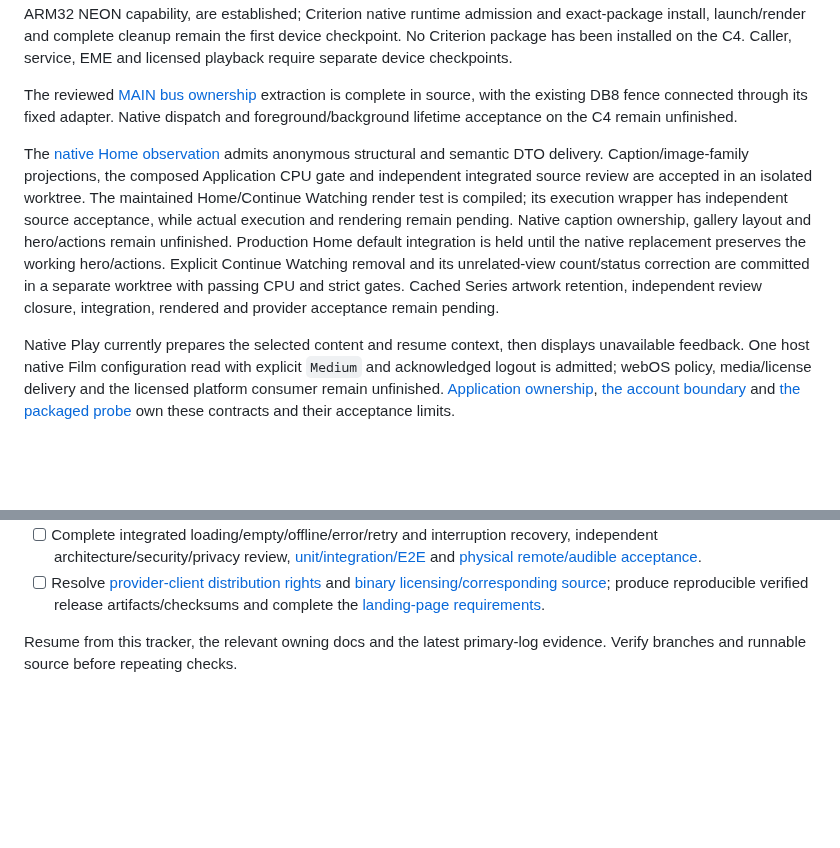
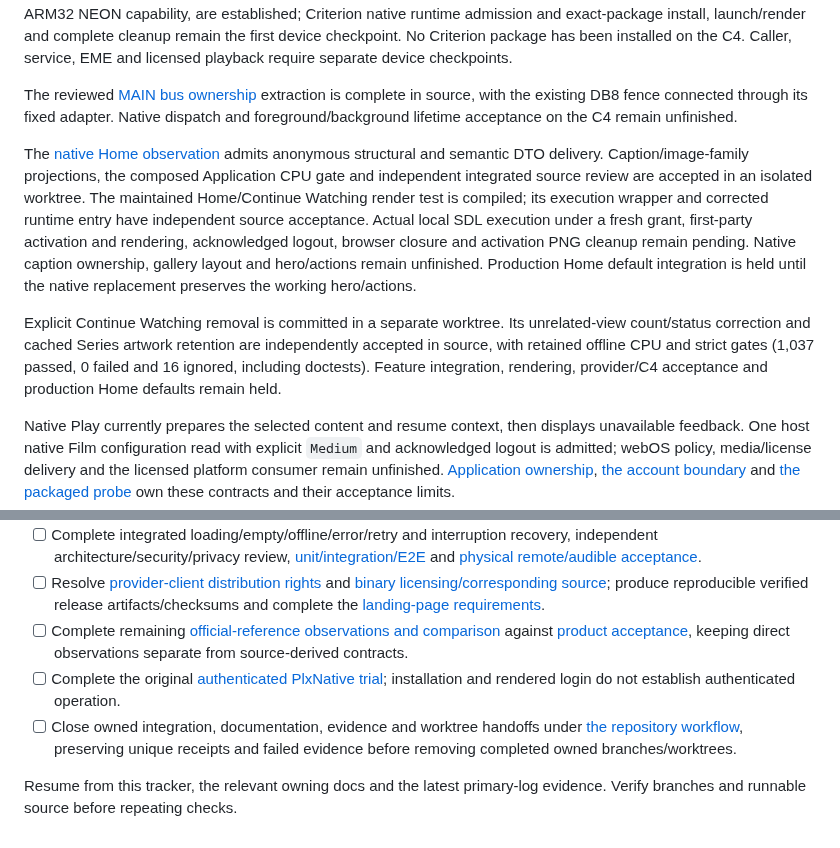
Before and after one commit to mikestopcontinues/criterion-webos, a Markdown page: TASKS.md, 2 parts joined by grey strips. Drawn GitHub-style; blank space fills up the shorter version.

Commit message:
Reconcile current source acceptance checkpoints

```diff
--- a/TASKS.md
+++ b/TASKS.md
@@ -12,7 +12,9 @@ The inert MAIN packaging export, maintained [MAIN producer](tools/package-native
 
 The reviewed [MAIN bus ownership](docs/list-writes.md#storage-and-deployment-boundary) extraction is complete in source, with the existing DB8 fence connected through its fixed adapter. Native dispatch and foreground/background lifetime acceptance on the C4 remain unfinished.
 
-The [native Home observation](docs/account.md#native-home-observation) admits anonymous structural and semantic DTO delivery. Caption/image-family projections, the composed Application CPU gate and independent integrated source review are accepted in an isolated worktree. The maintained Home/Continue Watching render test is compiled; its execution wrapper has independent source acceptance, while actual execution and rendering remain pending. Native caption ownership, gallery layout and hero/actions remain unfinished. Production Home default integration is held until the native replacement preserves the working hero/actions. Explicit Continue Watching removal and its unrelated-view count/status correction are committed in a separate worktree with passing CPU and strict gates. Cached Series artwork retention, independent review closure, integration, rendered and provider acceptance remain pending.
+The [native Home observation](docs/account.md#native-home-observation) admits anonymous structural and semantic DTO delivery. Caption/image-family projections, the composed Application CPU gate and independent integrated source review are accepted in an isolated worktree. The maintained Home/Continue Watching render test is compiled; its execution wrapper and corrected runtime entry have independent source acceptance. Actual local SDL execution under a fresh grant, first-party activation and rendering, acknowledged logout, browser closure and activation PNG cleanup remain pending. Native caption ownership, gallery layout and hero/actions remain unfinished. Production Home default integration is held until the native replacement preserves the working hero/actions.
+
+Explicit Continue Watching removal is committed in a separate worktree. Its unrelated-view count/status correction and cached Series artwork retention are independently accepted in source, with retained offline CPU and strict gates (1,037 passed, 0 failed and 16 ignored, including doctests). Feature integration, rendering, provider/C4 acceptance and production Home defaults remain held.
 
 Native Play currently prepares the selected content and resume context, then displays unavailable feedback. One host native Film configuration read with explicit `Medium` and acknowledged logout is admitted; webOS policy, media/license delivery and the licensed platform consumer remain unfinished. [Application ownership](docs/application.md), [the account boundary](docs/account.md#playback-response-projection) and [the packaged probe](docs/probe-player.md) own these contracts and their acceptance limits.
 
@@ -41,5 +43,8 @@ Public source and the GitHub Pages landing page are live. [Native packaging](doc
 - [ ] Measure C4 startup/input/frame latency, process/RSS, GPU/texture and [codec working-heap performance](docs/artwork.md#admission-and-allocation), including sustained foreground/background and cache behavior.
 - [ ] Complete integrated loading/empty/offline/error/retry and interruption recovery, independent architecture/security/privacy review, [unit/integration/E2E](docs/development.md) and [physical remote/audible acceptance](docs/product.md#observable-acceptance).
 - [ ] Resolve [provider-client distribution rights](docs/provider-contract.md#implementation-boundary) and [binary licensing/corresponding source](docs/licenses.md#corresponding-source-and-release-completion); produce reproducible verified release artifacts/checksums and complete the [landing-page requirements](docs/product.md#observable-acceptance).
+- [ ] Complete remaining [official-reference observations and comparison](docs/reference-app.md#unobserved-boundaries) against [product acceptance](docs/product.md#observable-acceptance), keeping direct observations separate from source-derived contracts.
+- [ ] Complete the original [authenticated PlxNative trial](docs/product.md#established-constraints); installation and rendered login do not establish authenticated operation.
+- [ ] Close owned integration, documentation, evidence and worktree handoffs under [the repository workflow](AGENTS.md#engineering), preserving unique receipts and failed evidence before removing completed owned branches/worktrees.
 
 Resume from this tracker, the relevant owning docs and the latest primary-log evidence. Verify branches and runnable source before repeating checks.
```
